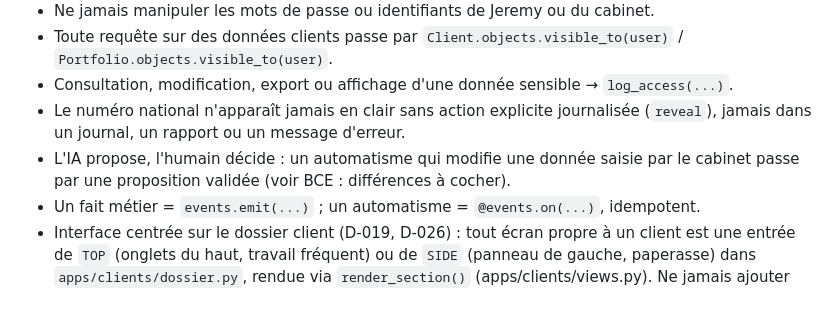
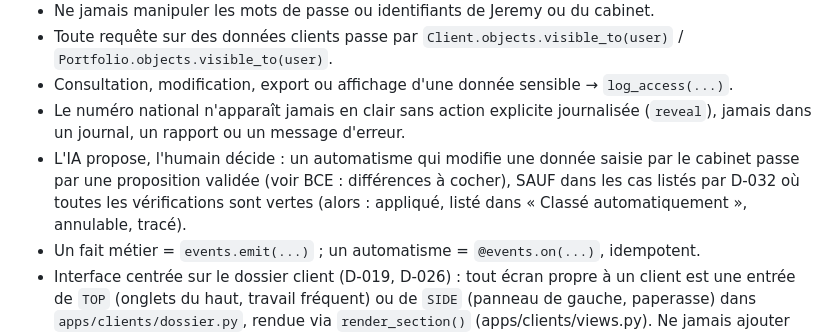
Before and after one commit to jeremydewaelheyns1-creator/Outil-cabinet-, a Markdown page: CLAUDE.md, the part around the change. Drawn GitHub-style; blank space fills up the shorter version.

```diff
--- a/CLAUDE.md
+++ b/CLAUDE.md
@@ -25,7 +25,9 @@ technique. Parler en français, simplement, sans jargon.
 - Le numéro national n'apparaît jamais en clair sans action explicite journalisée
   (`reveal`), jamais dans un journal, un rapport ou un message d'erreur.
 - L'IA propose, l'humain décide : un automatisme qui modifie une donnée saisie par le
-  cabinet passe par une proposition validée (voir BCE : différences à cocher).
+  cabinet passe par une proposition validée (voir BCE : différences à cocher), SAUF dans les
+  cas listés par D-032 où toutes les vérifications sont vertes (alors : appliqué, listé dans
+  « Classé automatiquement », annulable, tracé).
 - Un fait métier = `events.emit(...)` ; un automatisme = `@events.on(...)`, idempotent.
 - Interface centrée sur le dossier client (D-019, D-026) : tout écran propre à un client est
   une entrée de `TOP` (onglets du haut, travail fréquent) ou de `SIDE` (panneau de gauche,
```
Also changed, not shown: docs/DECISIONS.md (+10 -0 lines).
